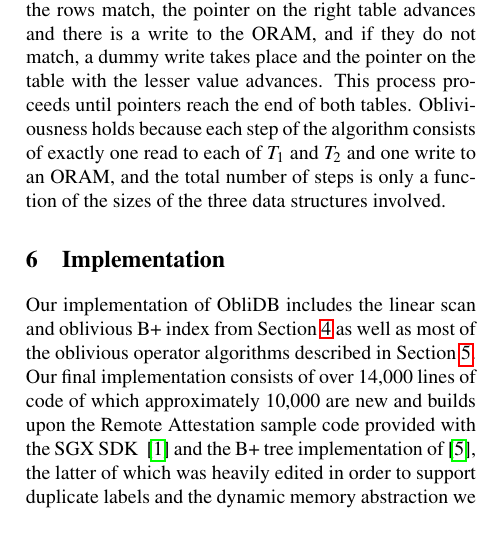
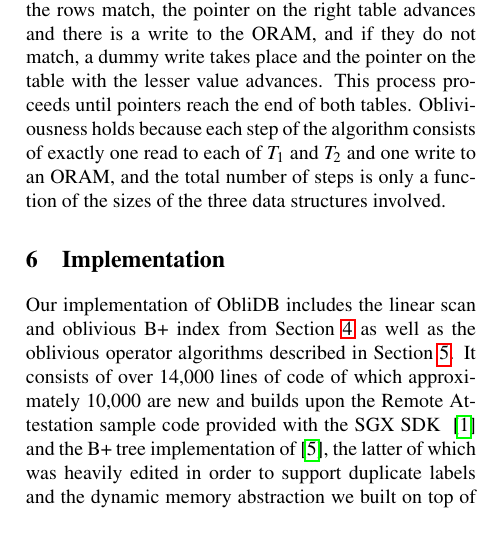
Before and after one commit to SabaEskandarian/ObliDB, a LaTeX document (paper/oramsgx.tex): part of one column of page 7 of 14, cut so that both start at the same text. Compiled offline with pdfLaTeX; a LaTeX package or settings file that is missing is left out.

Commit message:
revised section 2 onward

```diff
--- a/paper/oramsgx.tex
+++ b/paper/oramsgx.tex
@@ -261,7 +261,7 @@ There are a few other differences between the behavior of \name/ on Linear and I
 Since the rows of an Indexed table are always sorted by the index column in the leaves of the B+ tree, it is possible to efficiently sort-merge join two tables with the same index~\cite{EN10}. Tables $T_1$ and $T_2$ are scanned at the same time, and any matching rows are placed in an output ORAM, just as for Linear tables. More specifically, at each step, the next row of each of $T_1$ and $T_2$ is read. If the rows match, the pointer on the right table advances and there is a write to the ORAM, and if they do not match, a dummy write takes place and the pointer on the table with the lesser value advances. This process proceeds until pointers reach the end of both tables. Obliviousness holds because each step of the algorithm consists of exactly one read to each of $T_1$ and $T_2$ and one write to an ORAM, and the total number of steps is only a function of the sizes of the three data structures involved.
 
 \section{Implementation}\label{imp}
-Our implementation of \name/ includes the linear scan and oblivious B+ index from Section~\ref{oblivData} as well as most of the oblivious operator algorithms described in Section~\ref{oblivOps}. Our final implementation consists of over 14,000 lines of code of which approximately 10,000 are new and builds upon the Remote Attestation sample code provided with the SGX SDK ~\cite{SGXRef} and the B+ tree implementation of~\cite{BPlus}, the latter of which was heavily edited in order to support duplicate labels and the dynamic memory abstraction we built on top of ORAM. We will make our implementation of \name/ open source and publicly available online.
+Our implementation of \name/ includes the linear scan and oblivious B+ index from Section~\ref{oblivData} as well as the oblivious operator algorithms described in Section~\ref{oblivOps}. It consists of over 14,000 lines of code of which approximately 10,000 are new and builds upon the Remote Attestation sample code provided with the SGX SDK ~\cite{SGXRef} and the B+ tree implementation of~\cite{BPlus}, the latter of which was heavily edited in order to support duplicate labels and the dynamic memory abstraction we built on top of ORAM. We will make our implementation of \name/ open source and publicly available online.
 
 Since the structure of a B+ tree changes dynamically as rows are added and removed from a database, the B+ tree implementation must use some form of dynamic memory management and pointers between nodes in the tree. In order to accommodate this, we implement equivalents of malloc, free and the pointer dereference operator for our ORAM. Our memory management system consists of an array of flags that we set if the corresponding block is in use and unset if it is not. This increases the protected memory needed over the ORAM's position map by 20\% but does not represent a dramatic increase in memory requirements over the total space needed by \name/ for the position map, ORAM stash, and other elements of system state recording the names, sizes, and types of existing tables.
 
```
